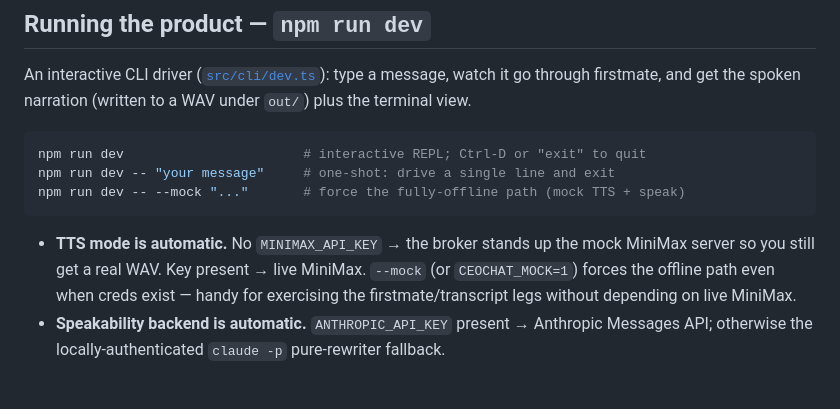
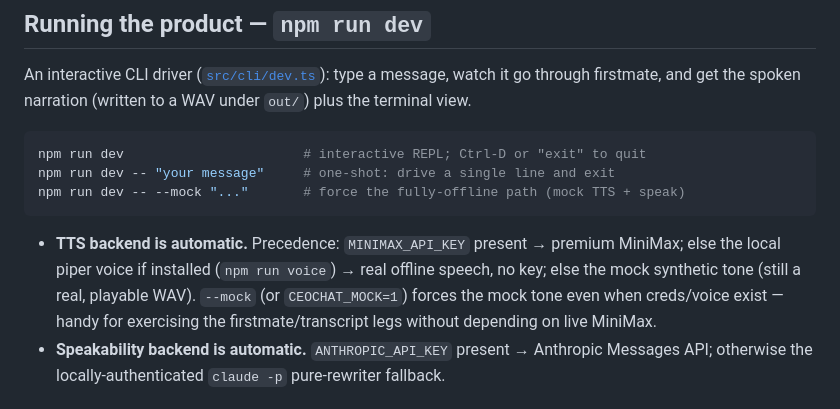
Before and after one commit to acbecquet/ceo-chat, a Markdown page: README.md, the part around the change. Rendered like a GitHub page.

Commit message:
no-mistakes(document): sync WS-contract + TTS-precedence docs with phase-4 voice/STT code

````diff
--- a/README.md
+++ b/README.md
@@ -216,9 +216,10 @@ npm run dev -- "your message"     # one-shot: drive a single line and exit
 npm run dev -- --mock "..."       # force the fully-offline path (mock TTS + speak)
 ```
 
-- **TTS mode is automatic.** No `MINIMAX_API_KEY` → the broker stands up the mock
-  MiniMax server so you still get a real WAV. Key present → live MiniMax. `--mock`
-  (or `CEOCHAT_MOCK=1`) forces the offline path even when creds exist — handy for
+- **TTS backend is automatic.** Precedence: `MINIMAX_API_KEY` present → premium
+  MiniMax; else the local piper voice if installed (`npm run voice`) → real offline
+  speech, no key; else the mock synthetic tone (still a real, playable WAV). `--mock`
+  (or `CEOCHAT_MOCK=1`) forces the mock tone even when creds/voice exist — handy for
   exercising the firstmate/transcript legs without depending on live MiniMax.
 - **Speakability backend is automatic.** `ANTHROPIC_API_KEY` present → Anthropic
   Messages API; otherwise the locally-authenticated `claude -p` pure-rewriter
````
Also changed, not shown: AGENTS.md (+5 -2 lines).
